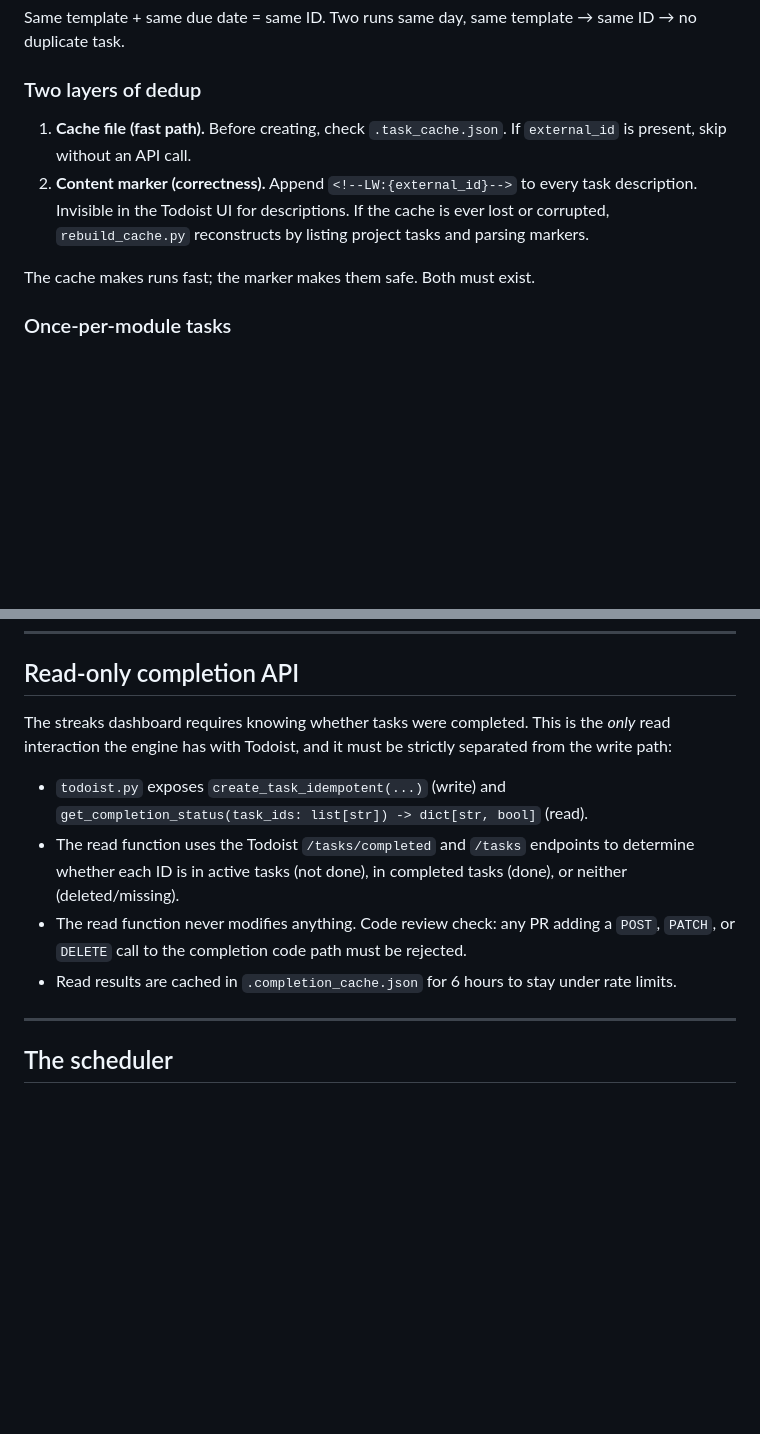
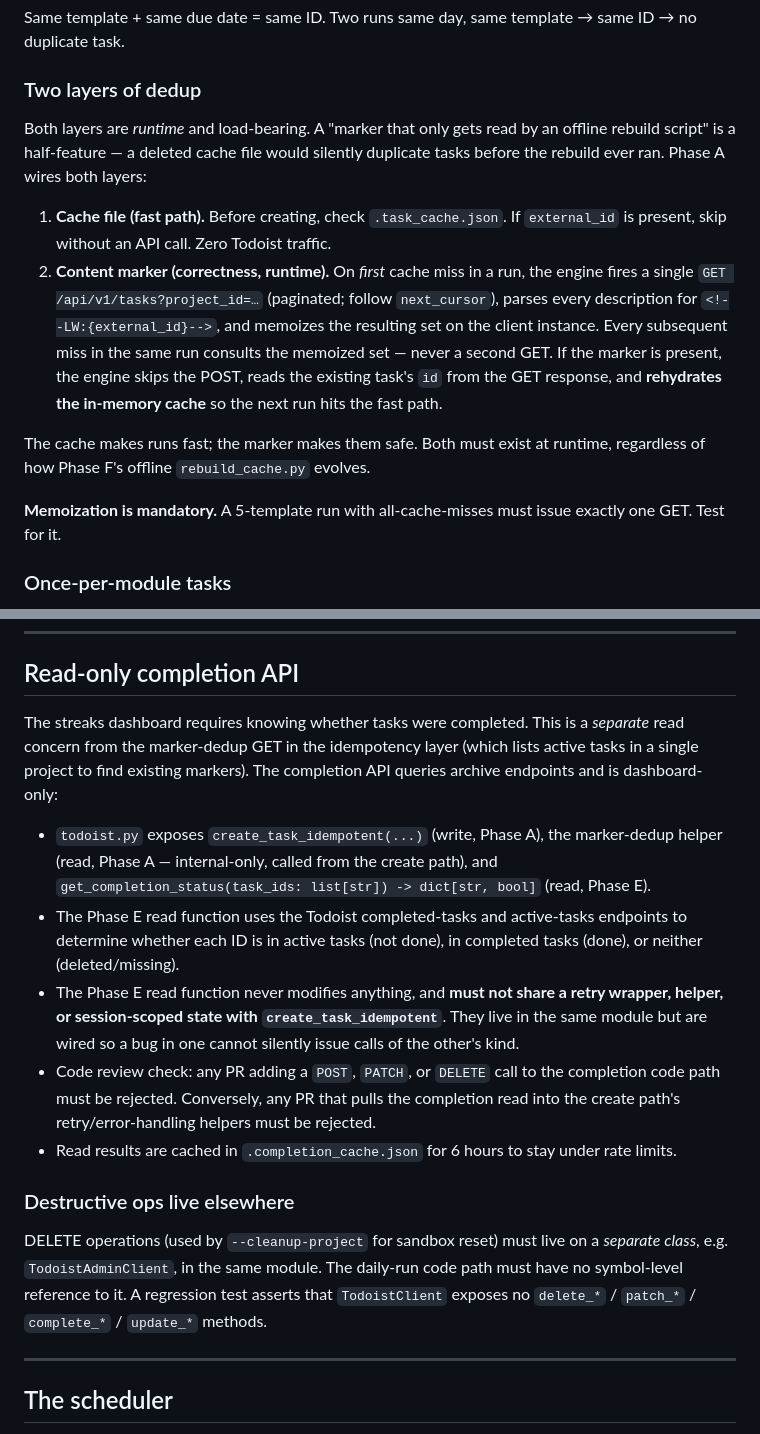
Before and after one commit to SauravSuresh/long-way-engine, a Markdown page: SPEC.md, 2 parts joined by grey strips. Drawn GitHub-style; blank space fills up the shorter version.

```diff
--- a/SPEC.md
+++ b/SPEC.md
@@ -262,10 +262,14 @@ Same template + same due date = same ID. Two runs same day, same template → sa
 
 ### Two layers of dedup
 
-1. **Cache file (fast path).** Before creating, check `.task_cache.json`. If `external_id` is present, skip without an API call.
-2. **Content marker (correctness).** Append `<!--LW:{external_id}-->` to every task description. Invisible in the Todoist UI for descriptions. If the cache is ever lost or corrupted, `rebuild_cache.py` reconstructs by listing project tasks and parsing markers.
+Both layers are *runtime* and load-bearing. A "marker that only gets read by an offline rebuild script" is a half-feature — a deleted cache file would silently duplicate tasks before the rebuild ever ran. Phase A wires both layers:
 
-The cache makes runs fast; the marker makes them safe. Both must exist.
+1. **Cache file (fast path).** Before creating, check `.task_cache.json`. If `external_id` is present, skip without an API call. Zero Todoist traffic.
+2. **Content marker (correctness, runtime).** On *first* cache miss in a run, the engine fires a single `GET /api/v1/tasks?project_id=…` (paginated; follow `next_cursor`), parses every description for `<!--LW:{external_id}-->`, and memoizes the resulting set on the client instance. Every subsequent miss in the same run consults the memoized set — never a second GET. If the marker is present, the engine skips the POST, reads the existing task's `id` from the GET response, and **rehydrates the in-memory cache** so the next run hits the fast path.
+
+The cache makes runs fast; the marker makes them safe. Both must exist at runtime, regardless of how Phase F's offline `rebuild_cache.py` evolves.
+
+**Memoization is mandatory.** A 5-template run with all-cache-misses must issue exactly one GET. Test for it.
 
 ### Once-per-module tasks
 
@@ -281,12 +285,17 @@ So advancing `current_module: 1 → 2` causes the next run to create module 2's
 
 ## Read-only completion API
 
-The streaks dashboard requires knowing whether tasks were completed. This is the *only* read interaction the engine has with Todoist, and it must be strictly separated from the write path:
+The streaks dashboard requires knowing whether tasks were completed. This is a *separate* read concern from the marker-dedup GET in the idempotency layer (which lists active tasks in a single project to find existing markers). The completion API queries archive endpoints and is dashboard-only:
 
-- `todoist.py` exposes `create_task_idempotent(...)` (write) and `get_completion_status(task_ids: list[str]) -> dict[str, bool]` (read).
-- The read function uses the Todoist `/tasks/completed` and `/tasks` endpoints to determine whether each ID is in active tasks (not done), in completed tasks (done), or neither (deleted/missing).
-- The read function never modifies anything. Code review check: any PR adding a `POST`, `PATCH`, or `DELETE` call to the completion code path must be rejected.
+- `todoist.py` exposes `create_task_idempotent(...)` (write, Phase A), the marker-dedup helper (read, Phase A — internal-only, called from the create path), and `get_completion_status(task_ids: list[str]) -> dict[str, bool]` (read, Phase E).
+- The Phase E read function uses the Todoist completed-tasks and active-tasks endpoints to determine whether each ID is in active tasks (not done), in completed tasks (done), or neither (deleted/missing).
+- The Phase E read function never modifies anything, and **must not share a retry wrapper, helper, or session-scoped state with `create_task_idempotent`**. They live in the same module but are wired so a bug in one cannot silently issue calls of the other's kind.
+- Code review check: any PR adding a `POST`, `PATCH`, or `DELETE` call to the completion code path must be rejected. Conversely, any PR that pulls the completion read into the create path's retry/error-handling helpers must be rejected.
 - Read results are cached in `.completion_cache.json` for 6 hours to stay under rate limits.
+
+### Destructive ops live elsewhere
+
+DELETE operations (used by `--cleanup-project` for sandbox reset) must live on a *separate class*, e.g. `TodoistAdminClient`, in the same module. The daily-run code path must have no symbol-level reference to it. A regression test asserts that `TodoistClient` exposes no `delete_*` / `patch_*` / `complete_*` / `update_*` methods.
 
 ---
 
```
Also changed, not shown: other parts of SPEC.md (+20 -11 lines).
